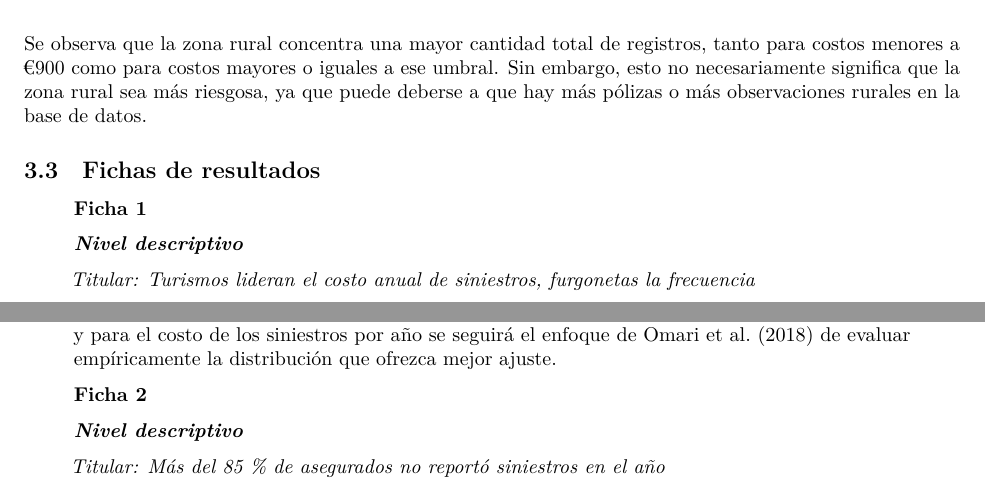
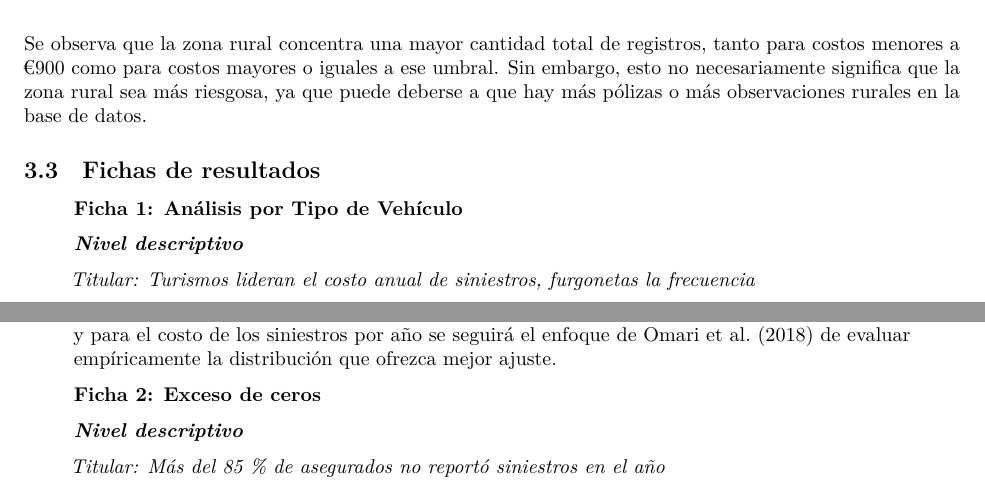
Before and after one commit to CA303-I-2026/Grupo-3-p-0.05, a Quarto document (bitacoras/bitacora_2/code/Bitácora_2.qmd): two parts of pages 19 and 20 of 27, joined at a grey line, cut so that both start at the same text. Rendered offline with R 4.5, knitr and Pandoc in place of Quarto, then LaTeX, with nearby package versions; some code elsewhere in the file could not run offline; a font, style sheet, LaTeX package, included part or bibliography that could not be used is replaced or left out.

Commit message:
docs: se hacen pequeñas correcciones a las fichas de resultados

```diff
--- a/bitacoras/bitacora_2/code/Bitácora_2.qmd
+++ b/bitacoras/bitacora_2/code/Bitácora_2.qmd
@@ -967,7 +967,7 @@ Se observa que la zona rural concentra una mayor cantidad total de registros, ta
 ## Fichas de resultados
 
 ::: callout-note
-# Ficha 1
+# Ficha 1: Análisis por Tipo de Vehículo
 
 ***Nivel descriptivo***
 
@@ -993,7 +993,7 @@ Se observa que la zona rural concentra una mayor cantidad total de registros, ta
 :::
 
 ::: callout-note
-# Ficha 2
+# Ficha 2: Exceso de ceros
 
 ***Nivel descriptivo***
 
```
Also changed, not shown: fichas/resultados/Más del 85 % de asegurados no reportó siniestros en el año.md (+2 -2 lines).
